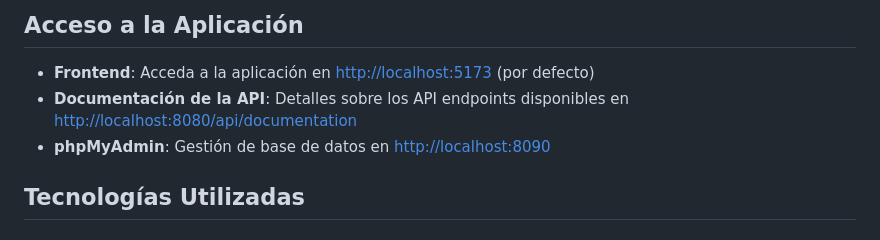
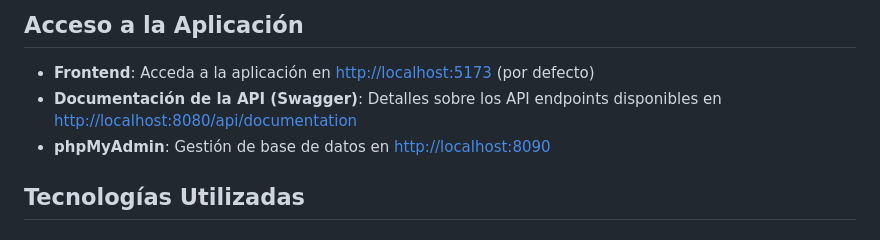
Before and after one commit to AleFine/reservacion_crud_ci, a Markdown page: README.md, the part around the change. Drawn GitHub-style.

```diff
--- a/README.md
+++ b/README.md
@@ -98,7 +98,7 @@ npm run dev
 ## Acceso a la Aplicación
 
 - **Frontend**: Acceda a la aplicación en [http://localhost:5173](http://localhost:5173) (por defecto)
-- **Documentación de la API**: Detalles sobre los API endpoints disponibles en [http://localhost:8080/api/documentation](http://localhost:8080/api/documentation)
+- **Documentación de la API (Swagger)**: Detalles sobre los API endpoints disponibles en [http://localhost:8080/api/documentation](http://localhost:8080/api/documentation)
 - **phpMyAdmin**: Gestión de base de datos en [http://localhost:8090](http://localhost:8090)
 
 ## Tecnologías Utilizadas
```
